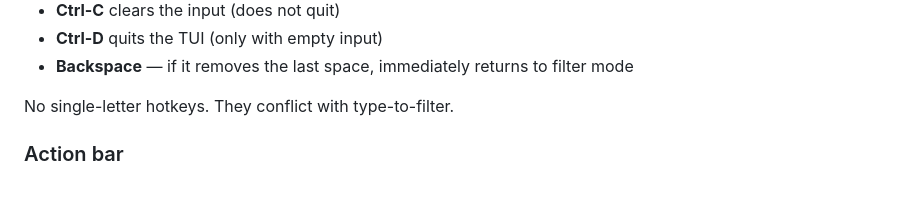
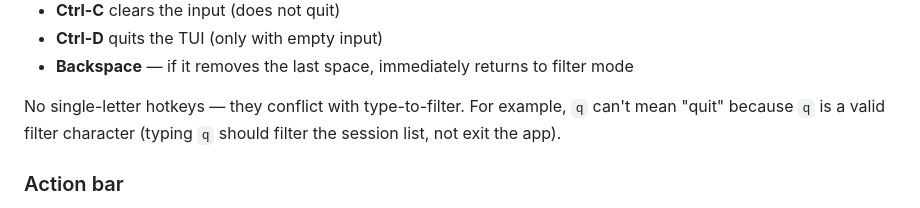
Before and after one commit to maxeonyx/oc, a Markdown page: VISION.md, the part around the change. Drawn GitHub-style.

Commit message:
docs: clarify why single-letter hotkeys conflict with type-to-filter

```diff
--- a/VISION.md
+++ b/VISION.md
@@ -108,7 +108,7 @@ The input bar lives at the **top** of the TUI. Typing goes there.
 - **Ctrl-D** quits the TUI (only with empty input)
 - **Backspace** — if it removes the last space, immediately returns to filter mode
 
-No single-letter hotkeys. They conflict with type-to-filter.
+No single-letter hotkeys — they conflict with type-to-filter. For example, `q` can't mean "quit" because `q` is a valid filter character (typing `q` should filter the session list, not exit the app).
 
 ### Action bar
 
```
